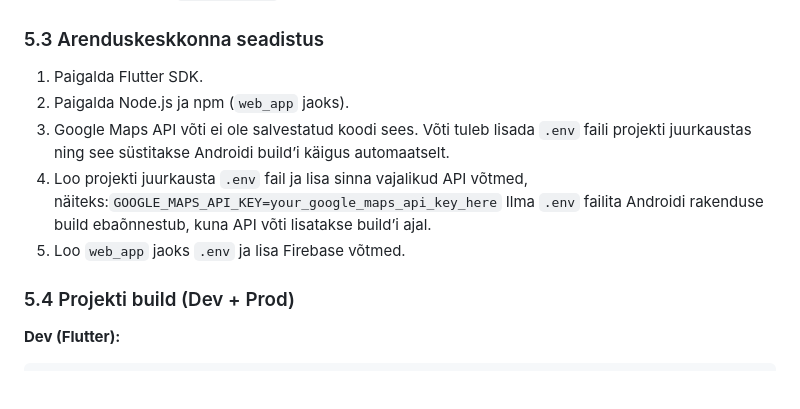
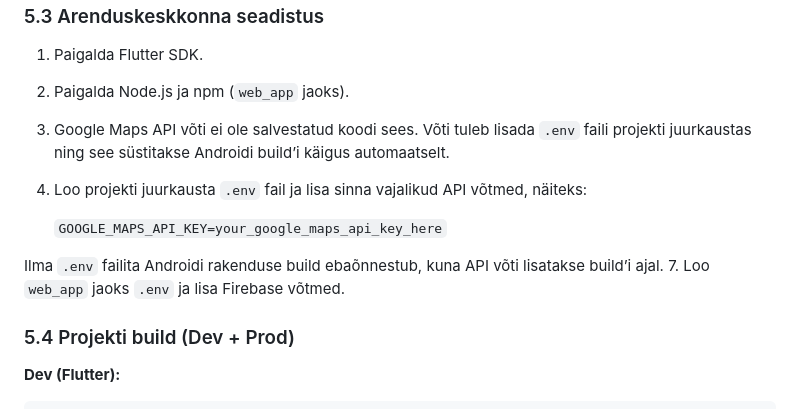
Before and after one commit to JekaterinaShashkina/Navigation_offroad, a Markdown page: docs/PROJECT_DOCUMENTATION.md, the part around the change. Rendered like a GitHub page; blank space fills up the shorter version.

````diff
--- a/docs/PROJECT_DOCUMENTATION.md
+++ b/docs/PROJECT_DOCUMENTATION.md
@@ -300,9 +300,12 @@ Täielik loend on failis `pubspec.yaml`.
 1. Paigalda Flutter SDK.
 2. Paigalda Node.js ja npm (`web_app` jaoks).
 3. Google Maps API võti ei ole salvestatud koodi sees. Võti tuleb lisada `.env` faili projekti juurkaustas ning see süstitakse Androidi build’i käigus automaatselt.
-4. Loo projekti juurkausta `.env` fail ja lisa sinna vajalikud API võtmed, näiteks:```GOOGLE_MAPS_API_KEY=your_google_maps_api_key_here```
+4. Loo projekti juurkausta `.env` fail ja lisa sinna vajalikud API võtmed, näiteks:
+
+   ```GOOGLE_MAPS_API_KEY=your_google_maps_api_key_here```
+
 Ilma `.env` failita Androidi rakenduse build ebaõnnestub, kuna API võti lisatakse build’i ajal.
-5. Loo `web_app` jaoks `.env` ja lisa Firebase võtmed.
+7. Loo `web_app` jaoks `.env` ja lisa Firebase võtmed.
 
 ### 5.4 Projekti build (Dev + Prod)
 **Dev (Flutter):**
````
